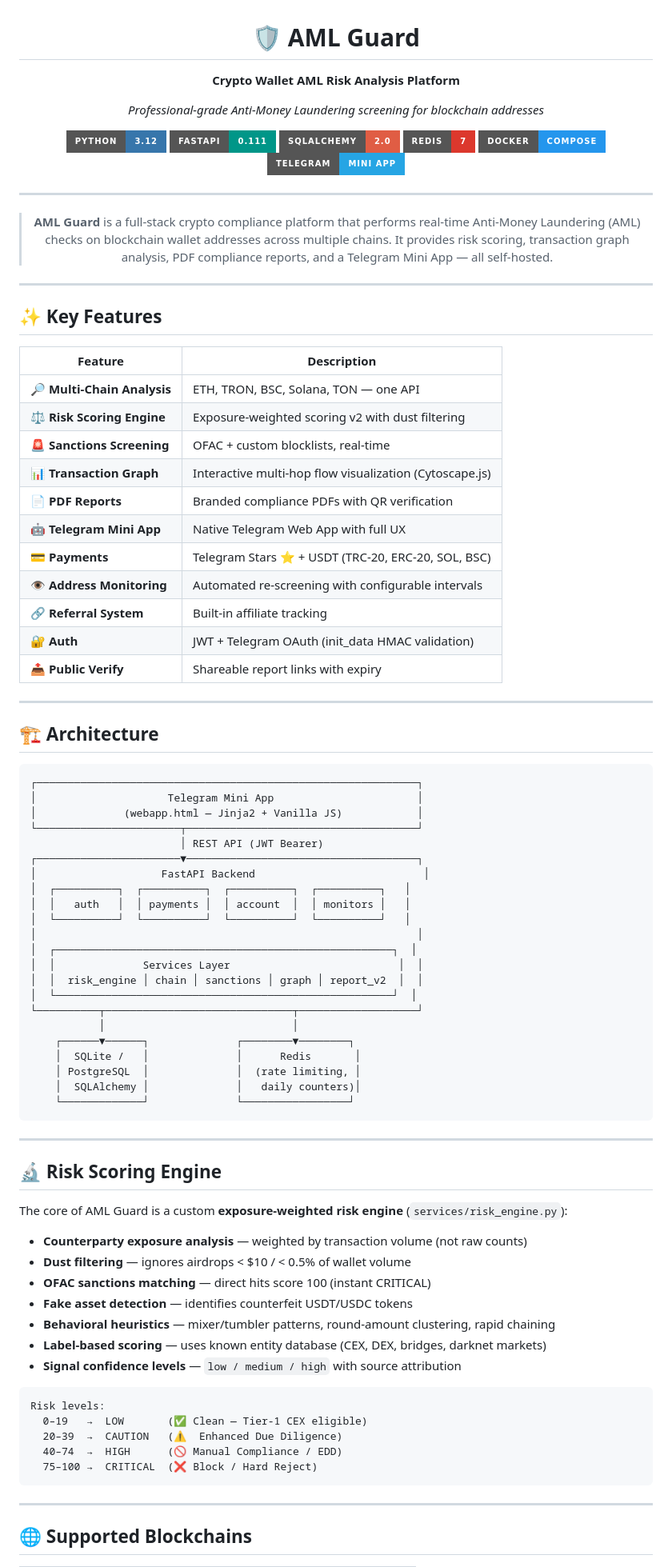
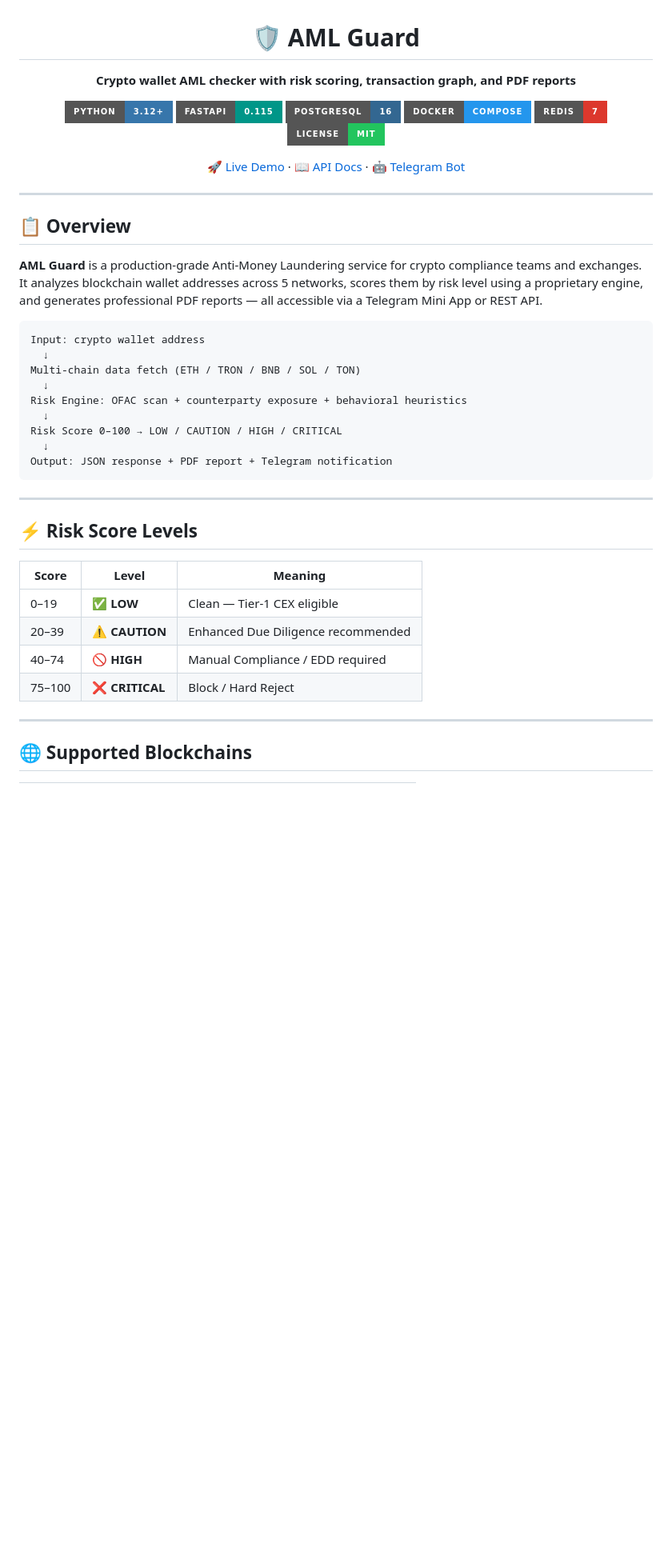
Before and after one commit to daudbro73-collab/Checker, a Markdown page: README.md, the part around one of its changes. Shown at 80% size. GitHub-like rendering; badges without logos; blank space fills up the shorter version.

Commit message:
docs: professional README with badges, architecture diagram, API table, tech stack

````diff
--- a/README.md
+++ b/README.md
@@ -2,91 +2,47 @@
 
 # 🛡️ AML Guard
 
-**Crypto Wallet AML Risk Analysis Platform**
+**Crypto wallet AML checker with risk scoring, transaction graph, and PDF reports**
 
-*Professional-grade Anti-Money Laundering screening for blockchain addresses*
+[![Python](https://img.shields.io/badge/Python-3.12+-3776AB?style=for-the-badge&logo=python&logoColor=white)](https://python.org)
+[![FastAPI](https://img.shields.io/badge/FastAPI-0.115-009688?style=for-the-badge&logo=fastapi&logoColor=white)](https://fastapi.tiangolo.com)
+[![PostgreSQL](https://img.shields.io/badge/PostgreSQL-16-336791?style=for-the-badge&logo=postgresql&logoColor=white)](https://postgresql.org)
+[![Docker](https://img.shields.io/badge/Docker-Compose-2496ED?style=for-the-badge&logo=docker&logoColor=white)](https://docker.com)
+[![Redis](https://img.shields.io/badge/Redis-7-DC382D?style=for-the-badge&logo=redis&logoColor=white)](https://redis.io)
+[![License: MIT](https://img.shields.io/badge/License-MIT-22c55e?style=for-the-badge)](LICENSE)
 
-[![Python](https://img.shields.io/badge/Python-3.12-3776AB?style=for-the-badge&logo=python&logoColor=white)](https://python.org)
-[![FastAPI](https://img.shields.io/badge/FastAPI-0.111-009688?style=for-the-badge&logo=fastapi&logoColor=white)](https://fastapi.tiangolo.com)
-[![SQLAlchemy](https://img.shields.io/badge/SQLAlchemy-2.0-red?style=for-the-badge&logo=python&logoColor=white)](https://sqlalchemy.org)
-[![Redis](https://img.shields.io/badge/Redis-7-DC382D?style=for-the-badge&logo=redis&logoColor=white)](https://redis.io)
-[![Docker](https://img.shields.io/badge/Docker-Compose-2496ED?style=for-the-badge&logo=docker&logoColor=white)](https://docker.com)
-[![Telegram](https://img.shields.io/badge/Telegram-Mini_App-26A5E4?style=for-the-badge&logo=telegram&logoColor=white)](https://core.telegram.org/bots/webapps)
-
----
-
-> **AML Guard** is a full-stack crypto compliance platform that performs real-time Anti-Money Laundering (AML) checks on blockchain wallet addresses across multiple chains. It provides risk scoring, transaction graph analysis, PDF compliance reports, and a Telegram Mini App — all self-hosted.
+[🚀 Live Demo](#) · [📖 API Docs](#) · [🤖 Telegram Bot](#)
 
 </div>
 
 ---
 
-## ✨ Key Features
+## 📋 Overview
 
-| Feature | Description |
-|---------|-------------|
-| 🔎 **Multi-Chain Analysis** | ETH, TRON, BSC, Solana, TON — one API |
-| ⚖️ **Risk Scoring Engine** | Exposure-weighted scoring v2 with dust filtering |
-| 🚨 **Sanctions Screening** | OFAC + custom blocklists, real-time |
-| 📊 **Transaction Graph** | Interactive multi-hop flow visualization (Cytoscape.js) |
-| 📄 **PDF Reports** | Branded compliance PDFs with QR verification |
-| 🤖 **Telegram Mini App** | Native Telegram Web App with full UX |
-| 💳 **Payments** | Telegram Stars ⭐️ + USDT (TRC-20, ERC-20, SOL, BSC) |
-| 👁️ **Address Monitoring** | Automated re-screening with configurable intervals |
-| 🔗 **Referral System** | Built-in affiliate tracking |
-| 🔐 **Auth** | JWT + Telegram OAuth (init_data HMAC validation) |
-| 📤 **Public Verify** | Shareable report links with expiry |
-
----
-
-## 🏗️ Architecture
+**AML Guard** is a production-grade Anti-Money Laundering service for crypto compliance teams and exchanges. It analyzes blockchain wallet addresses across 5 networks, scores them by risk level using a proprietary engine, and generates professional PDF reports — all accessible via a Telegram Mini App or REST API.
 
 ```
-┌─────────────────────────────────────────────────────────────┐
-│                     Telegram Mini App                       │
-│              (webapp.html — Jinja2 + Vanilla JS)            │
-└───────────────────────┬─────────────────────────────────────┘
-                        │ REST API (JWT Bearer)
-┌───────────────────────▼─────────────────────────────────────┐
-│                    FastAPI Backend                           │
-│  ┌──────────┐  ┌──────────┐  ┌──────────┐  ┌──────────┐   │
-│  │   auth   │  │ payments │  │ account  │  │ monitors │   │
-│  └──────────┘  └──────────┘  └──────────┘  └──────────┘   │
-│                                                             │
-│  ┌──────────────────────────────────────────────────────┐  │
-│  │              Services Layer                           │  │
-│  │  risk_engine │ chain │ sanctions │ graph │ report_v2  │  │
-│  └──────────────────────────────────────────────────────┘  │
-└──────────┬──────────────────────────────┬───────────────────┘
-           │                              │
-    ┌──────▼──────┐              ┌────────▼────────┐
-    │  SQLite /   │              │      Redis       │
-    │ PostgreSQL  │              │  (rate limiting, │
-    │  SQLAlchemy │              │   daily counters)│
-    └─────────────┘              └─────────────────┘
+Input: crypto wallet address
+  ↓
+Multi-chain data fetch (ETH / TRON / BNB / SOL / TON)
+  ↓
+Risk Engine: OFAC scan + counterparty exposure + behavioral heuristics
+  ↓
+Risk Score 0–100 → LOW / CAUTION / HIGH / CRITICAL
+  ↓
+Output: JSON response + PDF report + Telegram notification
 ```
 
 ---
 
-## 🔬 Risk Scoring Engine
+## ⚡ Risk Score Levels
 
-The core of AML Guard is a custom **exposure-weighted risk engine** (`services/risk_engine.py`):
-
-- **Counterparty exposure analysis** — weighted by transaction volume (not raw counts)
-- **Dust filtering** — ignores airdrops < $10 / < 0.5% of wallet volume
-- **OFAC sanctions matching** — direct hits score 100 (instant CRITICAL)
-- **Fake asset detection** — identifies counterfeit USDT/USDC tokens
-- **Behavioral heuristics** — mixer/tumbler patterns, round-amount clustering, rapid chaining
-- **Label-based scoring** — uses known entity database (CEX, DEX, bridges, darknet markets)
-- **Signal confidence levels** — `low / medium / high` with source attribution
-
-```
-Risk levels:
-  0–19   →  LOW       (✅ Clean — Tier-1 CEX eligible)
-  20–39  →  CAUTION   (⚠️  Enhanced Due Diligence)
-  40–74  →  HIGH      (🚫 Manual Compliance / EDD)
-  75–100 →  CRITICAL  (❌ Block / Hard Reject)
-```
+| Score | Level | Meaning |
+|-------|-------|---------|
+| 0–19 | ✅ **LOW** | Clean — Tier-1 CEX eligible |
+| 20–39 | ⚠️ **CAUTION** | Enhanced Due Diligence recommended |
+| 40–74 | 🚫 **HIGH** | Manual Compliance / EDD required |
+| 75–100 | ❌ **CRITICAL** | Block / Hard Reject |
 
 ---
 
````
Also changed, not shown: other parts of README.md (+118 -92 lines).
